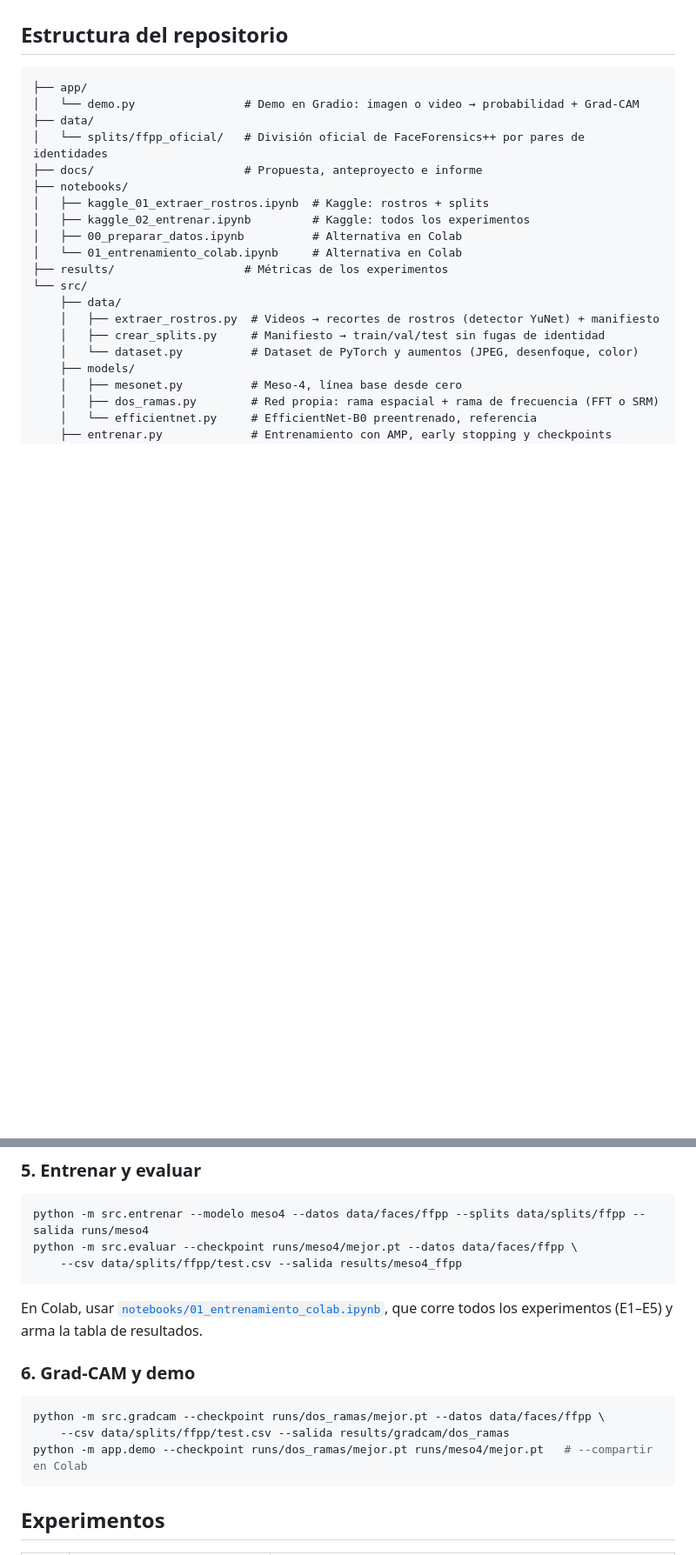
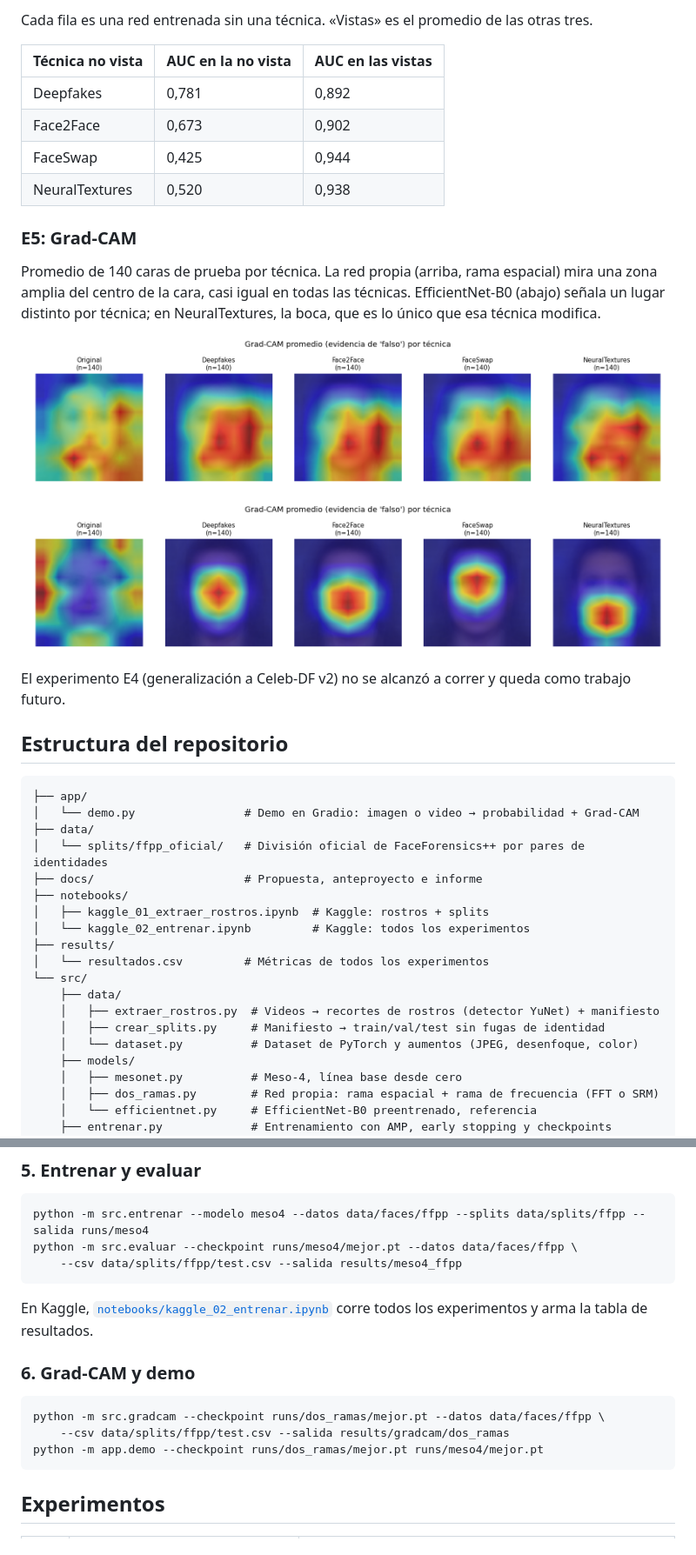
Before and after one commit to Julianchu850/Proyecto-Redes-Neuronales-Deteccion-DeepFake, a Markdown page: README.md, 2 parts joined by grey strips. Shown at 87% size. Rendered like a GitHub page; pictures changed too: docs/figuras/gradcam_promedio_dos_ramas.png (added), docs/figuras/gradcam_promedio_efficientnet_b0.png (added); blank space fills up the shorter version.

````diff
--- a/README.md
+++ b/README.md
@@ -6,3 +48,21 @@ Diseñamos y entrenamos desde cero una red neuronal convolucional de dos ramas,
+Cada fila es una red entrenada sin una técnica. «Vistas» es el promedio de las otras tres.
+
+| Técnica no vista | AUC en la no vista | AUC en las vistas |
+|---|---|---|
+| Deepfakes | 0,781 | 0,892 |
+| Face2Face | 0,673 | 0,902 |
+| FaceSwap | 0,425 | 0,944 |
+| NeuralTextures | 0,520 | 0,938 |
+
+### E5: Grad-CAM
+
+Promedio de 140 caras de prueba por técnica. La red propia (arriba, rama espacial) mira una zona amplia del centro de la cara, casi igual en todas las técnicas. EfficientNet-B0 (abajo) señala un lugar distinto por técnica; en NeuralTextures, la boca, que es lo único que esa técnica modifica.
+
+![Grad-CAM promedio de la red propia](docs/figuras/gradcam_promedio_dos_ramas.png)
+
+![Grad-CAM promedio de EfficientNet-B0](docs/figuras/gradcam_promedio_efficientnet_b0.png)
+
+El experimento E4 (generalización a Celeb-DF v2) no se alcanzó a correr y queda como trabajo futuro.
 
 ## Estructura del repositorio
 
@@ -14,10 +74,9 @@ Diseñamos y entrenamos desde cero una red neuronal convolucional de dos ramas,
 ├── docs/                      # Propuesta, anteproyecto e informe
 ├── notebooks/
 │   ├── kaggle_01_extraer_rostros.ipynb  # Kaggle: rostros + splits
-│   ├── kaggle_02_entrenar.ipynb         # Kaggle: todos los experimentos
-│   ├── 00_preparar_datos.ipynb          # Alternativa en Colab
-│   └── 01_entrenamiento_colab.ipynb     # Alternativa en Colab
-├── results/                   # Métricas de los experimentos
+│   └── kaggle_02_entrenar.ipynb         # Kaggle: todos los experimentos
+├── results/
+│   └── resultados.csv         # Métricas de todos los experimentos
 └── src/
     ├── data/
     │   ├── extraer_rostros.py  # Videos → recortes de rostros (detector YuNet) + manifiesto
@@ -106,14 +163,14 @@ python -m src.evaluar --checkpoint runs/meso4/mejor.pt --datos data/faces/ffpp \
     --csv data/splits/ffpp/test.csv --salida results/meso4_ffpp
 ```
 
-En Colab, usar [`notebooks/01_entrenamiento_colab.ipynb`](notebooks/01_entrenamiento_colab.ipynb), que corre todos los experimentos (E1–E5) y arma la tabla de resultados.
+En Kaggle, [`notebooks/kaggle_02_entrenar.ipynb`](notebooks/kaggle_02_entrenar.ipynb) corre todos los experimentos y arma la tabla de resultados.
 
 ### 6. Grad-CAM y demo
 
 ```bash
 python -m src.gradcam --checkpoint runs/dos_ramas/mejor.pt --datos data/faces/ffpp \
     --csv data/splits/ffpp/test.csv --salida results/gradcam/dos_ramas
-python -m app.demo --checkpoint runs/dos_ramas/mejor.pt runs/meso4/mejor.pt   # --compartir en Colab
+python -m app.demo --checkpoint runs/dos_ramas/mejor.pt runs/meso4/mejor.pt
 ```
 
 ## Experimentos
````
Also changed, not shown: other parts of README.md (+45 -6 lines), docs/anteproyecto.md (+3 -3 lines), docs/propuesta.md (+2 -2 lines), 7 other files.
